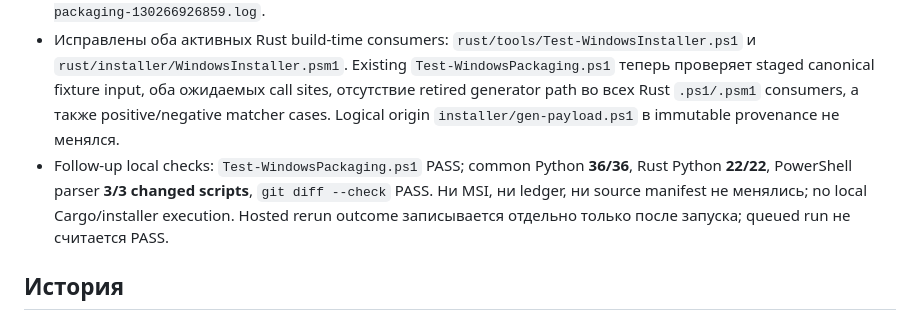
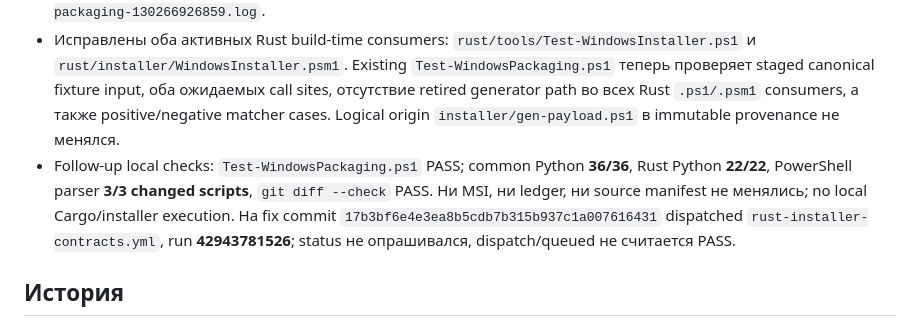
Before and after one commit to boogy777-lgtm/iCemDataMonitor, a Markdown page: rust/docs/REPOSITORY_LAYOUT_REORGANIZATION_2026-11-10.ru.md, the part around the change. GitHub-like rendering.

Commit message:
Record hosted installer follow-up dispatch

```diff
--- a/rust/docs/REPOSITORY_LAYOUT_REORGANIZATION_2026-11-10.ru.md
+++ b/rust/docs/REPOSITORY_LAYOUT_REORGANIZATION_2026-11-10.ru.md
@@ -181,7 +181,7 @@ MSI paths and each product's payload destinations are unchanged.
 
 - На exact `5834dfeb` hosted Rust CI run `42942169399`, packaging job `130266926859`, обнаружил неверный source locator в Rust install fixture: он искал `repo/installer/gen-payload.ps1` вместо уже staged `repo/dotnet/installer/gen-payload.ps1`. Job завершился до вызова Windows Installer; это path-resolution failure, не verdict об установке/поведении MSI. Common/Rust routing and baseline jobs прошли; package/AddIn pure checks и обе Setup Release fixtures также прошли. Полный job log: `artifacts/layout-ci-review/42942169399-packaging-130266926859.log`.
 - Исправлены оба активных Rust build-time consumers: `rust/tools/Test-WindowsInstaller.ps1` и `rust/installer/WindowsInstaller.psm1`. Existing `Test-WindowsPackaging.ps1` теперь проверяет staged canonical fixture input, оба ожидаемых call sites, отсутствие retired generator path во всех Rust `.ps1/.psm1` consumers, а также positive/negative matcher cases. Logical origin `installer/gen-payload.ps1` в immutable provenance не менялся.
-- Follow-up local checks: `Test-WindowsPackaging.ps1` PASS; common Python **36/36**, Rust Python **22/22**, PowerShell parser **3/3 changed scripts**, `git diff --check` PASS. Ни MSI, ни ledger, ни source manifest не менялись; no local Cargo/installer execution. Hosted rerun outcome записывается отдельно только после запуска; queued run не считается PASS.
+- Follow-up local checks: `Test-WindowsPackaging.ps1` PASS; common Python **36/36**, Rust Python **22/22**, PowerShell parser **3/3 changed scripts**, `git diff --check` PASS. Ни MSI, ни ledger, ни source manifest не менялись; no local Cargo/installer execution. На fix commit `17b3bf6e4e3ea8b5cdb7b315b937c1a007616431` dispatched `rust-installer-contracts.yml`, run **42943781526**; status не опрашивался, dispatch/queued не считается PASS.
 
 ## История
 
```
